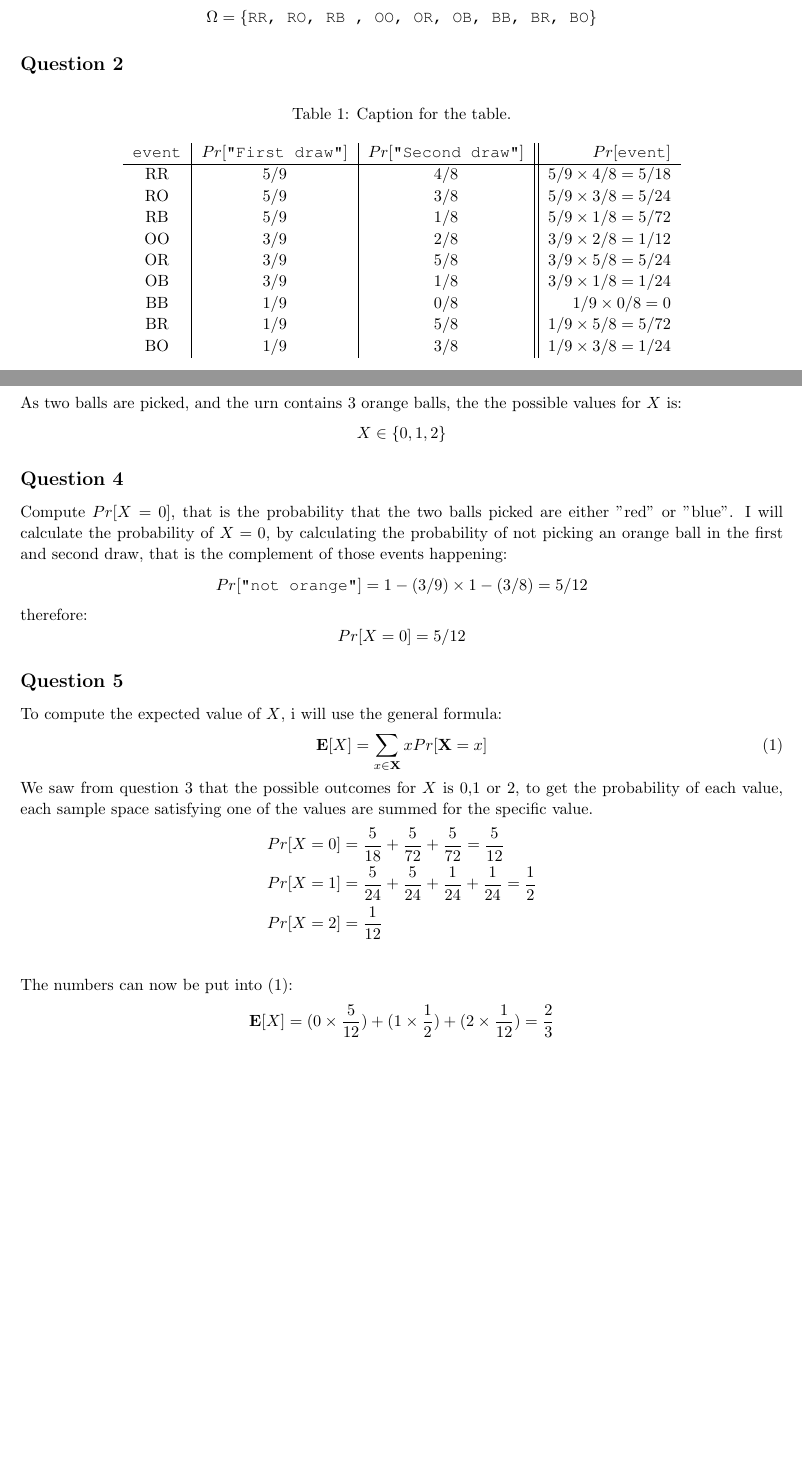
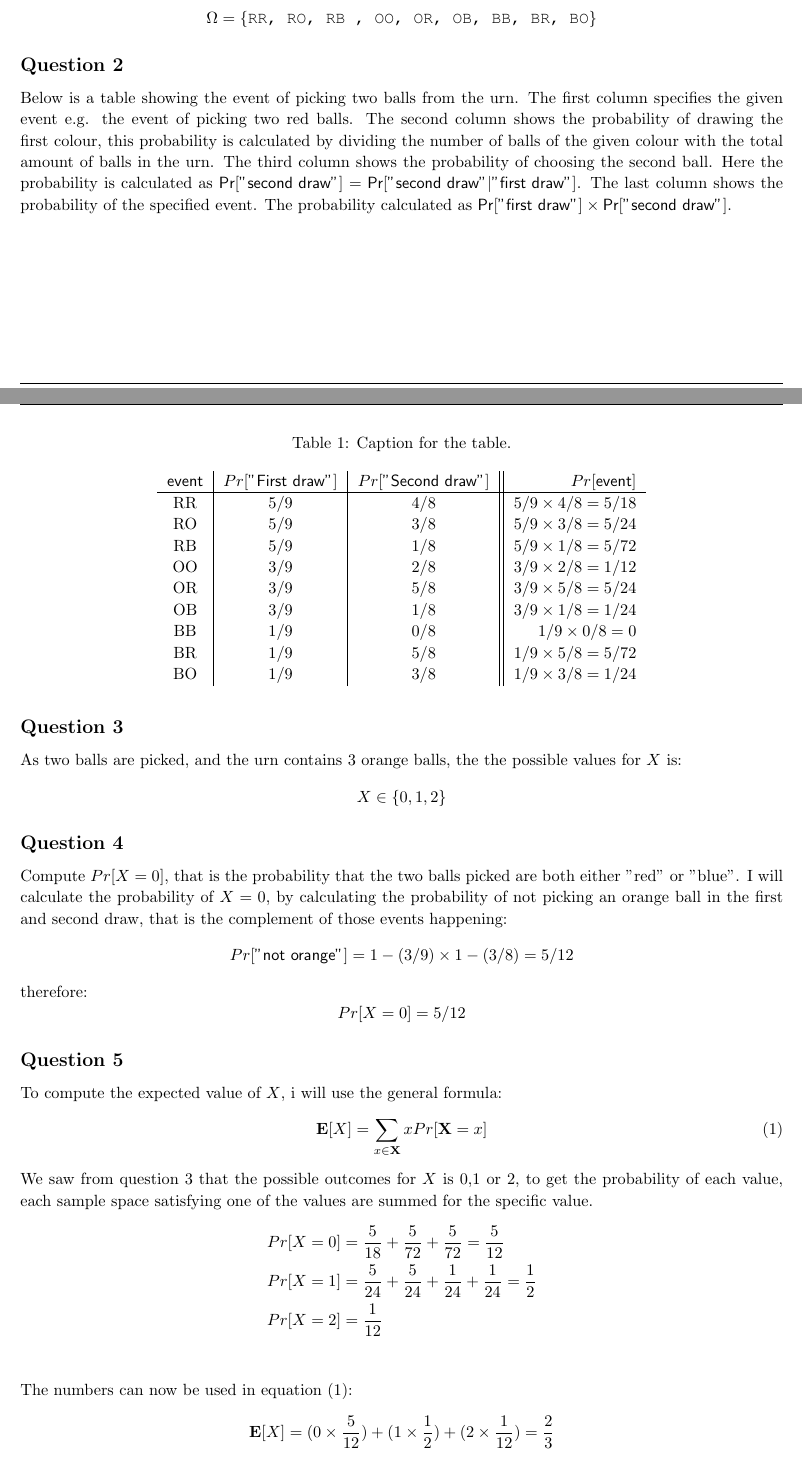
Before and after one commit to chrisdawgr/ml, a LaTeX problem sheet (assignment1/assignment1.tex): two parts of pages 4 and 5 of 7 before the commit and two parts of pages 4 and 5 of 8 after it, joined at a grey line, cut so that both start at the same text, the shorter picture padded with empty space. Compiled offline with pdfLaTeX.

Commit message:
git script

```diff
--- a/assignment1/assignment1.tex
+++ b/assignment1/assignment1.tex
@@ -297,12 +297,14 @@ There are three different colours, 9 balls. 2  balls are picked from the urn uni
 $$ \Omega = \left\lbrace \texttt{RR, RO, RB , OO, OR, OB, BB, BR, BO} \right\rbrace $$
 % NOTE: BB not a possible outcome should not be in sample space.
 \subsection{Question 2}
+Below is a table showing the event of picking two balls from the urn. The first column specifies the given event e.g. the event of picking two red balls. The second column shows the probability of drawing the first colour, this probability is calculated by dividing the number of balls of the given colour with the total amount of balls in the urn. The third column shows the probability of choosing the second ball. Here the probability is calculated as
+$ \textsf{Pr}[\textsf{"second draw"}] = \textsf{Pr}[\textsf{"second draw"} \vert \textsf{"first draw"}]$.  The last column shows the probability of the specified event. The probability  calculated as $ \textsf{Pr}[\textsf{"first draw"}] \times \textsf{Pr}[\textsf{"second draw"}]$.
 \begin{table}[H]
   \centering
   \caption{Caption for the table.}
   \label{tab:table1}
   \begin{tabular}{c|c|c||r}
-    \texttt{event} & $Pr[\texttt{"First draw"}]$ & $Pr[\texttt{"Second draw"}]$ & $Pr[\texttt{event}]$ \\
+    \textsf{event} & $Pr[\textsf{"First draw"}]$ & $Pr[\textsf{"Second draw"}]$ & $Pr[\textsf{event}]$ \\
     \hline
     RR & $5/9$ & $4/8$ &  $ 5/9 \times 4/8 = 5/18$\\
     RO & $5/9$ & $3/8$ &  $ 5/9 \times 3/8 = 5/24$\\
@@ -319,8 +321,8 @@ $$ \Omega = \left\lbrace \texttt{RR, RO, RB , OO, OR, OB, BB, BR, BO} \right\rbr
 As two balls are picked, and the urn contains 3 orange balls, the the possible values for $X$ is:
 $$ X \in \left\lbrace 0,1,2 \right\rbrace $$
 \subsection{Question 4}
-Compute $Pr[X = 0]$, that is the probability that the two balls picked are either "red" or "blue". I will calculate the probability of $X = 0$, by calculating the probability of not picking an orange ball in the first and second draw, that is the complement of those events happening:
-$$ Pr[\texttt{"not orange"}] = 1-(3/9) \times 1-(3/8) = 5/12 $$
+Compute $Pr[X = 0]$, that is the probability that the two balls picked are both either "red" or "blue". I will calculate the probability of $X = 0$, by calculating the probability of not picking an orange ball in the first and second draw, that is the complement of those events happening:
+$$ Pr[\textsf{"not orange"}] = 1-(3/9) \times 1-(3/8) = 5/12 $$
 therefore:
 $$ Pr[X=0] = 5/12 $$
 \subsection{Question 5}
@@ -335,7 +337,7 @@ Pr[X=0] &= \dfrac{5}{18} + \dfrac{5}{72} + \dfrac{5}{72} = \dfrac{5}{12} \\
 Pr[X=1] &= \dfrac{5}{24} + \dfrac{5}{24} + \dfrac{1}{24} + \dfrac{1}{24} = \dfrac{1}{2} \\
 Pr[X=2] &= \dfrac{1}{12} \\
 \end{align*}
-The numbers can now be put into \eqref{expectation}:
+The numbers can now be used in equation \eqref{expectation}:
 $$
 \mathbf{E}[X] = (0 \times \dfrac{5}{12}) + (1 \times \dfrac{1}{2}) + (2 \times \dfrac{1}{12}) = \dfrac{2}{3}
 $$
```
Also changed, not shown: assignment1/assignment1.tex (12 more changed lines).
